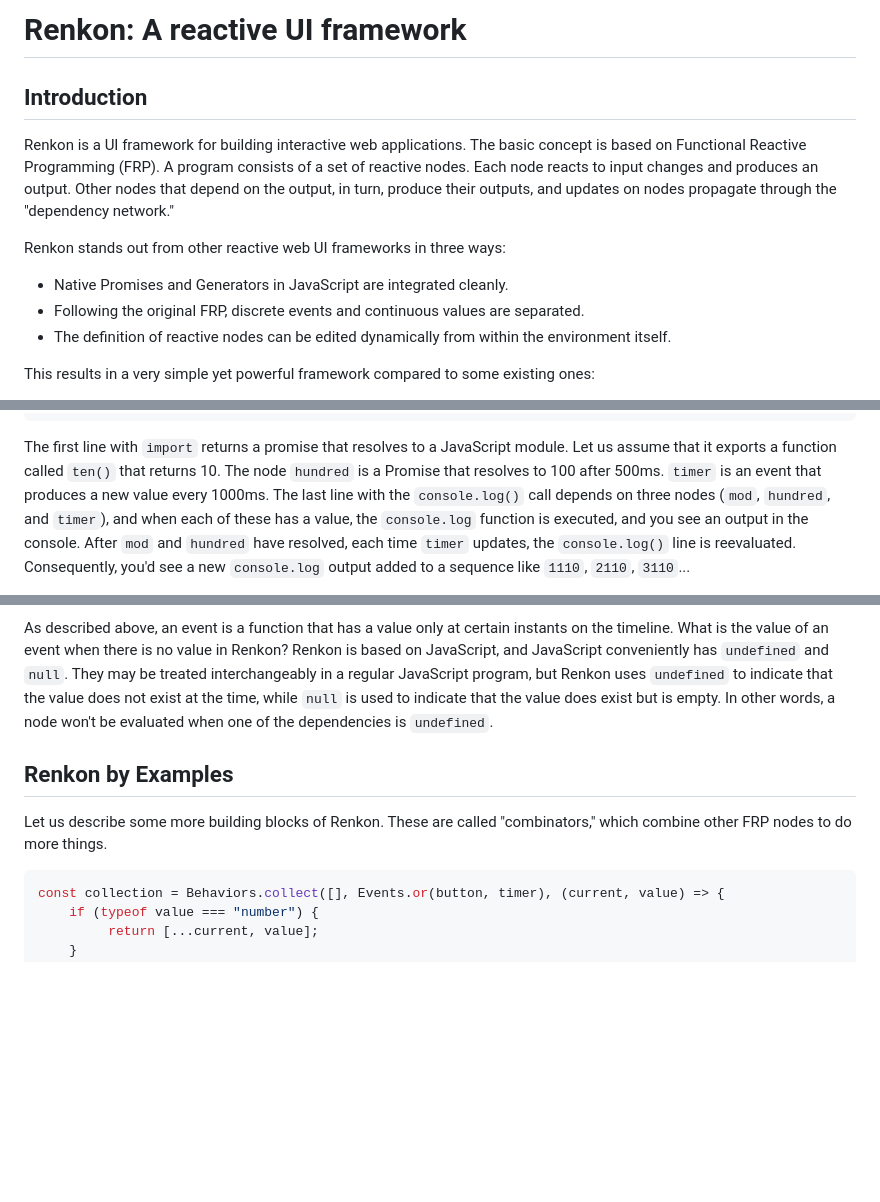
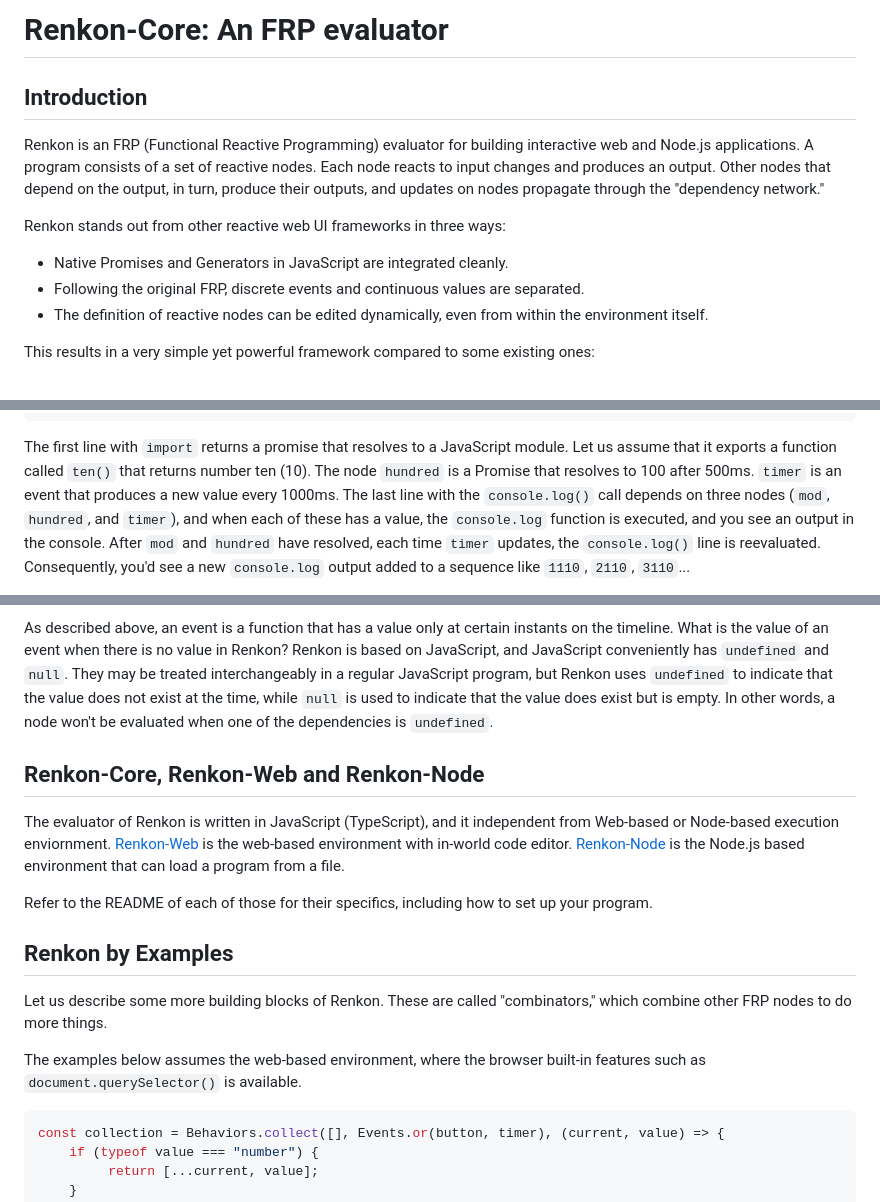
Before and after one commit to yoshikiohshima/renkon, a Markdown page: README.md, 3 parts joined by grey strips. Drawn GitHub-style; blank space fills up the shorter version.

````diff
--- a/README.md
+++ b/README.md
@@ -1,10 +1,9 @@
-# Renkon: A reactive UI framework
+# Renkon-Core: An FRP evaluator
 
 ## Introduction
 
-Renkon is a UI framework for building interactive web
-applications. The basic concept is based on Functional Reactive
-Programming (FRP). A program consists of a set of reactive nodes. Each
+Renkon is an FRP (Functional Reactive Programming) evaluator for building interactive web
+and Node.js applications. A program consists of a set of reactive nodes. Each
 node reacts to input changes and produces an output. Other nodes that
 depend on the output, in turn, produce their outputs, and updates on
 nodes propagate through the "dependency network."
@@ -13,7 +12,7 @@ Renkon stands out from other reactive web UI frameworks in three ways:
 
 - Native Promises and Generators in JavaScript are integrated cleanly.
 - Following the original FRP, discrete events and continuous values are separated.
-- The definition of reactive nodes can be edited dynamically from within the environment itself.
+- The definition of reactive nodes can be edited dynamically, even from within the environment itself.
 
 This results in a very simple yet powerful framework compared to some existing ones:
 
@@ -34,7 +33,7 @@ console.log(mod.ten() + hundred + timer);
 
 The first line with `import` returns a promise that resolves to a
 JavaScript module. Let us assume that it exports a function called
-`ten()` that returns 10. The node `hundred` is a Promise that resolves
+`ten()` that returns number ten (10). The node `hundred` is a Promise that resolves
 to 100 after 500ms. `timer` is an event that produces a new value
 every 1000ms. The last line with the `console.log()` call depends on
 three nodes (`mod`, `hundred`, and `timer`), and when each of these
@@ -86,10 +85,17 @@ time, while `null` is used to indicate that the value does exist but
 is empty. In other words, a node won't be evaluated when one of the
 dependencies is `undefined`.
 
+## Renkon-Core, Renkon-Web and Renkon-Node
+The evaluator of Renkon is written in JavaScript (TypeScript), and it independent from Web-based or Node-based execution enviornment. [Renkon-Web](https://github.com/yoshikiohshima/renkon-web) is the web-based environment with in-world code editor. [Renkon-Node](https://github.com/yoshikiohshima/renkon-node) is the Node.js based environment that can load a program from a file.
+
+Refer to the README of each of those for their specifics, including how to set up your program.
+
 ## Renkon by Examples
 
 Let us describe some more building blocks of Renkon. These are called
 "combinators," which combine other FRP nodes to do more things.
+
+The examples below assumes the web-based environment, where the browser built-in features such as `document.querySelector()` is available.
 
 ```JavaScript
 const collection = Behaviors.collect([], Events.or(button, timer), (current, value) => {
````
Also changed, not shown: other parts of README.md (+0 -1 lines).
